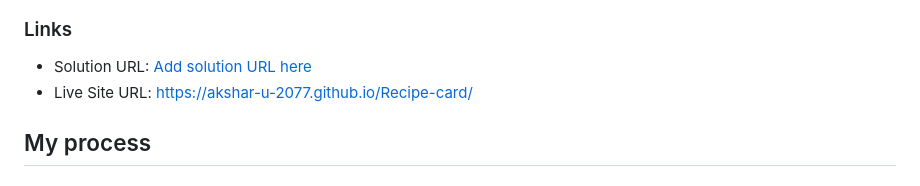
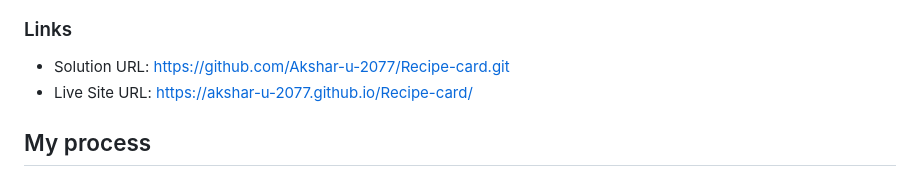
Before and after one commit to Akshar-u-2077/Recipe-card, a Markdown page: README.md, the part around the change. Rendered like a GitHub page.

```diff
--- a/README.md
+++ b/README.md
@@ -32,7 +32,7 @@ Users should be able to:
 
 ### Links
 
-- Solution URL: [Add solution URL here](https://your-solution-url.com)
+- Solution URL: [https://github.com/Akshar-u-2077/Recipe-card.git](https://github.com/Akshar-u-2077/Recipe-card.git)
 - Live Site URL: [https://akshar-u-2077.github.io/Recipe-card/](https://akshar-u-2077.github.io/Recipe-card/)
 
 ## My process
```
